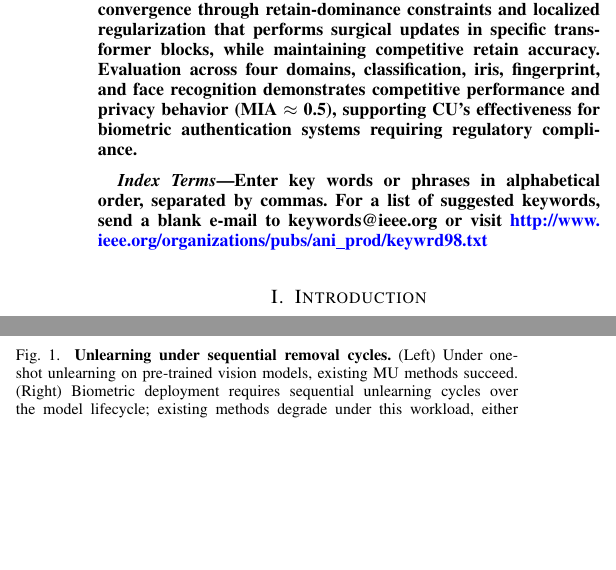
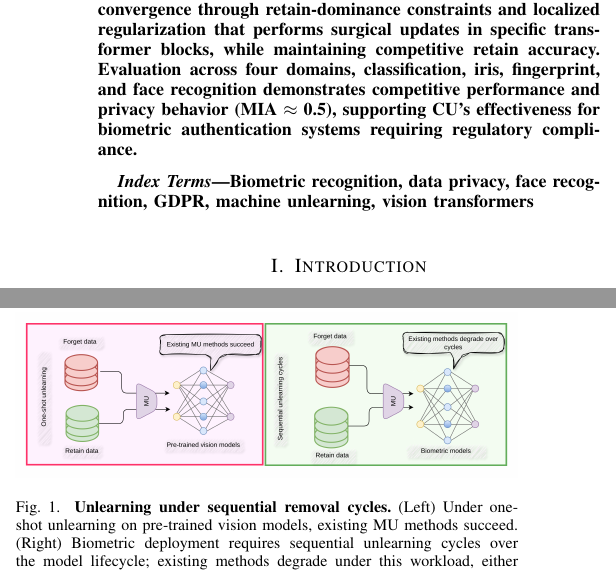
Before and after one commit to JagadeeshAI/IEEE-SPL--Camouflage-Unlearning-Fast-and-Surgical-Machine-Unlearning-for-Biometric-Systems, a LaTeX paper (main.tex, which reads sec/0_abstact.tex): two parts of the columns of page 1 of 9, joined at a grey line, cut so that both start at the same text, the shorter picture padded with empty space. Compiled offline with pdfLaTeX; a missing font is replaced by an installed copy or a similar font; a LaTeX package or settings file that is missing is left out.

Commit message:
Add index terms and ignore .env
Trim keywords to fit two lines in the IEEEkeywords block.

Co-Authored-By: Claude Sonnet 5 <noreply@anthropic.com>

```diff
--- a/sec/0_abstact.tex
+++ b/sec/0_abstact.tex
@@ -3,5 +3,5 @@ Machine unlearning for privacy-critical biometric systems such as fingerprint, i
 \end{abstract}
 
 \begin{IEEEkeywords}
-Enter key words or phrases in alphabetical order, separated by commas. For a list of suggested keywords, send a blank e-mail to keywords@ieee.org or visit \url{http://www.ieee.org/organizations/pubs/ani_prod/keywrd98.txt}
+Biometric recognition, data privacy, face recognition, GDPR, machine unlearning, vision transformers
 \end{IEEEkeywords}
```
Also changed, not shown: 1 other file.
